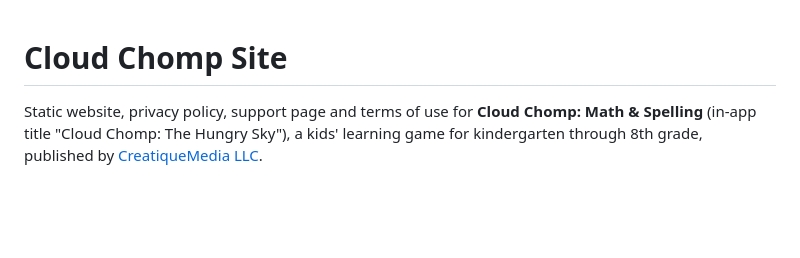
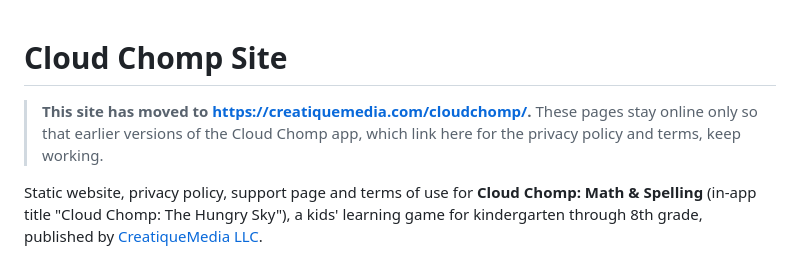
Before and after one commit to CreatiqueMedia/cloudchomp-site, a Markdown page: README.md, the part around the change. Rendered like a GitHub page; blank space fills up the shorter version.

Commit message:
docs: note that the site moved to creatiquemedia.com/cloudchomp/
Co-authored-by: Copilot <223556219+Copilot@users.noreply.github.com>

```diff
--- a/README.md
+++ b/README.md
@@ -1,4 +1,6 @@
 # Cloud Chomp Site
+
+> **This site has moved to <https://creatiquemedia.com/cloudchomp/>.** These pages stay online only so that earlier versions of the Cloud Chomp app, which link here for the privacy policy and terms, keep working.
 
 Static website, privacy policy, support page and terms of use for **Cloud Chomp: Math & Spelling** (in-app title "Cloud Chomp: The Hungry Sky"), a kids' learning game for kindergarten through 8th grade, published by [CreatiqueMedia LLC](https://creatiquemedia.com).
 
```
